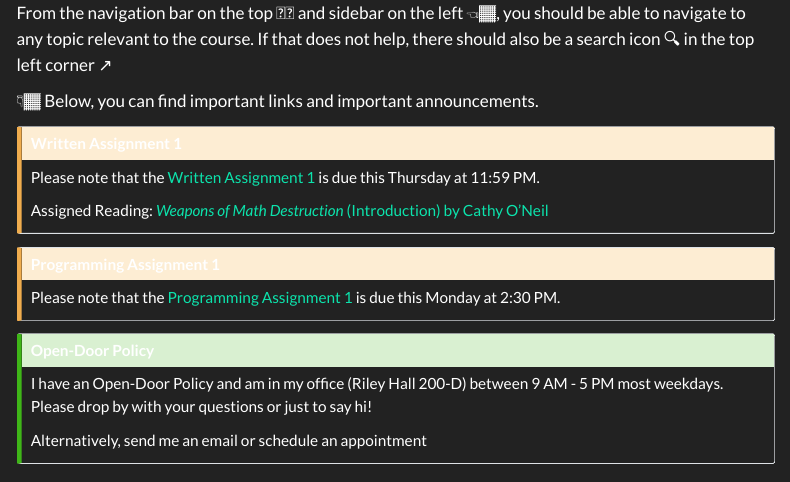
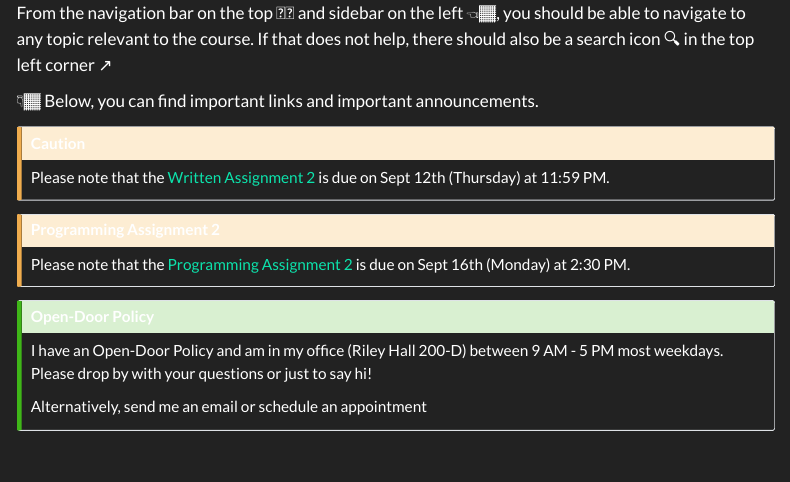
Before and after one commit to fahadsultan/csc272, a Quarto document (index.qmd): the page in a window 1100 px wide, from 150 px down. Rendered offline with R 4.5, knitr and Pandoc in place of Quarto, with nearby package versions; menus at the side of the page are left out.

Commit message:
WA2 and PA2

```diff
--- a/index.qmd
+++ b/index.qmd
@@ -11,17 +11,15 @@
 
 👇🏾 Below, you can find important links and important announcements.
 
+
 ::: {.callout-caution}
 
-## Written Assignment 1
-Please note that the [Written Assignment 1](https://docs.google.com/document/d/1-V69jP6oYPr6TiiSsxq93TnL8xLxElhHIrCkQyicbzc/edit?usp=sharing) is due this Thursday at 11:59 PM.
-
-Assigned Reading: [_Weapons of Math Destruction_ (Introduction) by Cathy O'Neil](assets/WMD_Introduction.pdf)
+Please note that the [Written Assignment 2](https://courses.furman.edu/mod/feedback/view.php?id=726353) is due on Sept 12th (Thursday) at 11:59 PM.
 :::
 
 ::: {.callout-caution}
-## Programming Assignment 1
-Please note that the [Programming Assignment 1](https://colab.research.google.com/drive/1UeK2EkDkRmLPyVbJ65_ild-kzeswaOgT?usp=sharing) is due this Monday at 2:30 PM.
+## Programming Assignment 2
+Please note that the [Programming Assignment 2](https://colab.research.google.com/drive/1Ak7a1FzXVPUqVzcxgqWNlyXNk3OK5TKG?usp=sharing) is due on Sept 16th (Monday) at 2:30 PM.
 :::
 
 ::: {.callout-tip}
```
Also changed, not shown: calendar.qmd (+1 -1 lines), docs/search.json, 7 other files.
